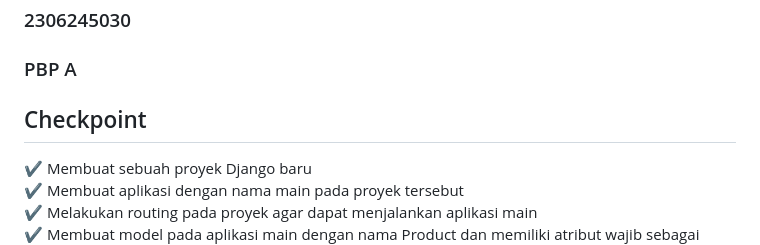
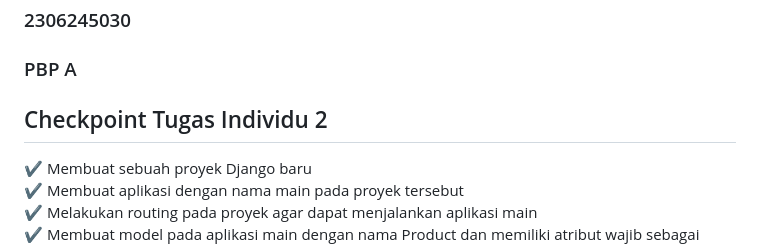
Before and after one commit to fachhhh/RiiPedia, a Markdown page: README.md, the part around one of its changes. Drawn GitHub-style.

```diff
--- a/README.md
+++ b/README.md
@@ -4,7 +4,7 @@
 ### 2306245030
 ### PBP A
 
-## Checkpoint
+## Checkpoint Tugas Individu 2
 ✔  Membuat sebuah proyek Django baru\
 ✔  Membuat aplikasi dengan nama main pada proyek tersebut\
 ✔  Melakukan routing pada proyek agar dapat menjalankan aplikasi main\
```
Also changed, not shown: other parts of README.md (+2 -2 lines).
